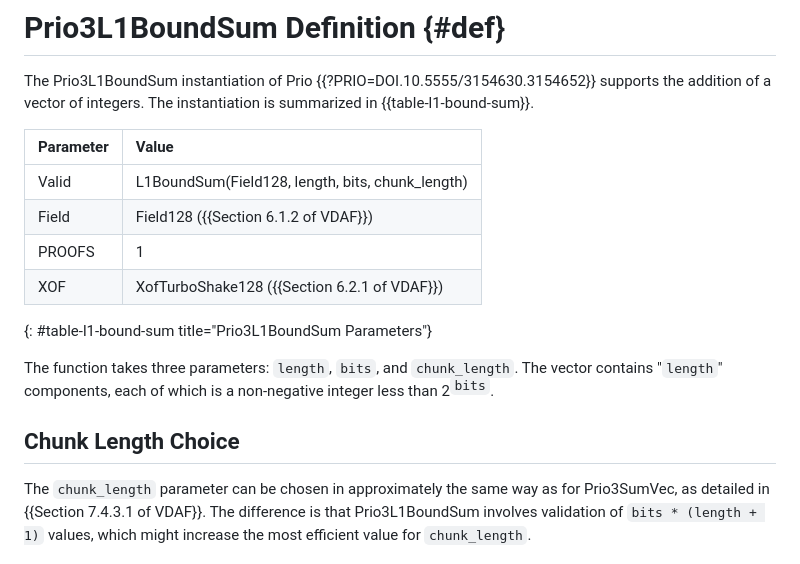
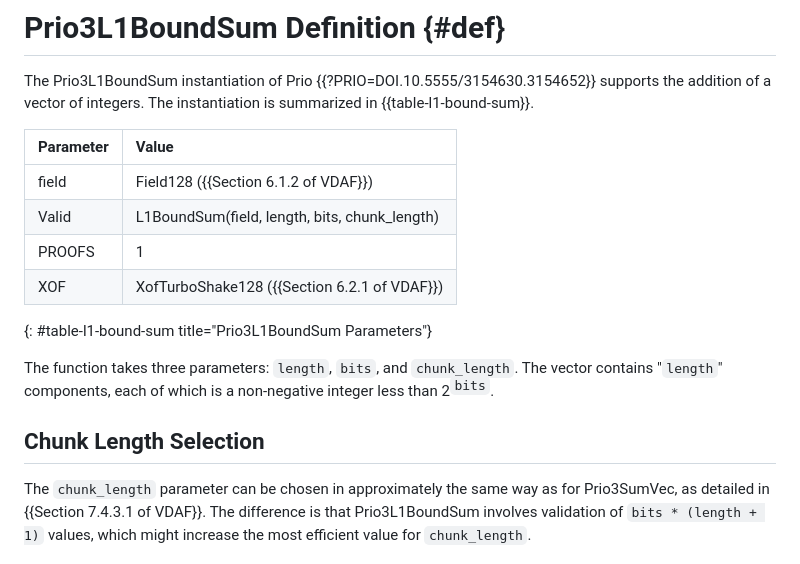
Before and after one commit to ietf-wg-ppm/draft-ietf-ppm-l1-bound-sum, a Markdown page: draft-thomson-ppm-l1-bound-sum.md, the part around the change. Rendered like a GitHub page.

Commit message:
Apply same dedupe fixes as from the main spec

```diff
--- a/draft-thomson-ppm-l1-bound-sum.md
+++ b/draft-thomson-ppm-l1-bound-sum.md
@@ -90,8 +90,8 @@ The instantiation is summarized in {{table-l1-bound-sum}}.
 
 | Parameter | Value |
 |:-|:-|
-| Valid | L1BoundSum(Field128, length, bits, chunk_length) |
-| Field | Field128 ({{Section 6.1.2 of VDAF}}) |
+| field | Field128 ({{Section 6.1.2 of VDAF}}) |
+| Valid | L1BoundSum(field, length, bits, chunk_length) |
 | PROOFS | 1 |
 | XOF | XofTurboShake128 ({{Section 6.2.1 of VDAF}}) |
 {: #table-l1-bound-sum title="Prio3L1BoundSum Parameters"}
@@ -102,7 +102,7 @@ The vector contains "`length`" components,
 each of which is a non-negative integer less than 2<sup>`bits`</sup>.
 
 
-## Chunk Length Choice
+## Chunk Length Selection
 
 The `chunk_length` parameter can be chosen
 in approximately the same way as for Prio3SumVec,
```
